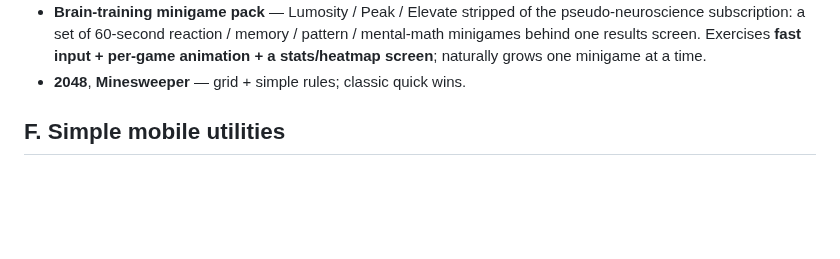
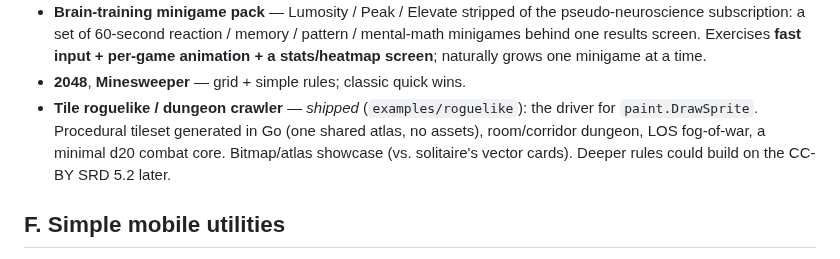
Before and after one commit to doug/gophics, a Markdown page: docs/example-app-ideas.md, the part around the change. Drawn GitHub-style; blank space fills up the shorter version.

Commit message:
docs: DrawSprite landed + roguelike shipped

```diff
--- a/docs/example-app-ideas.md
+++ b/docs/example-app-ideas.md
@@ -150,6 +150,11 @@ the menu; that doc is the build plan).
   per-game animation + a stats/heatmap screen**; naturally grows one minigame at a
   time.
 - **2048**, **Minesweeper** — grid + simple rules; classic quick wins.
+- **Tile roguelike / dungeon crawler** — *shipped* (`examples/roguelike`): the
+  driver for `paint.DrawSprite`. Procedural tileset generated in Go (one shared
+  atlas, no assets), room/corridor dungeon, LOS fog-of-war, a minimal d20 combat
+  core. Bitmap/atlas showcase (vs. solitaire's vector cards). Deeper rules could
+  build on the CC-BY SRD 5.2 later.
 
 ## F. Simple mobile utilities
 
```
Also changed, not shown: docs/games-plan.md (+9 -7 lines).
